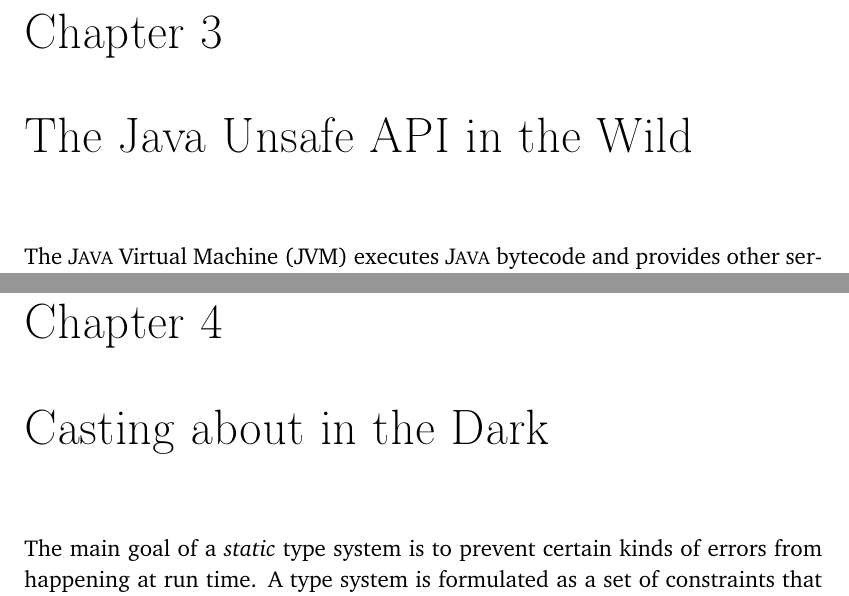
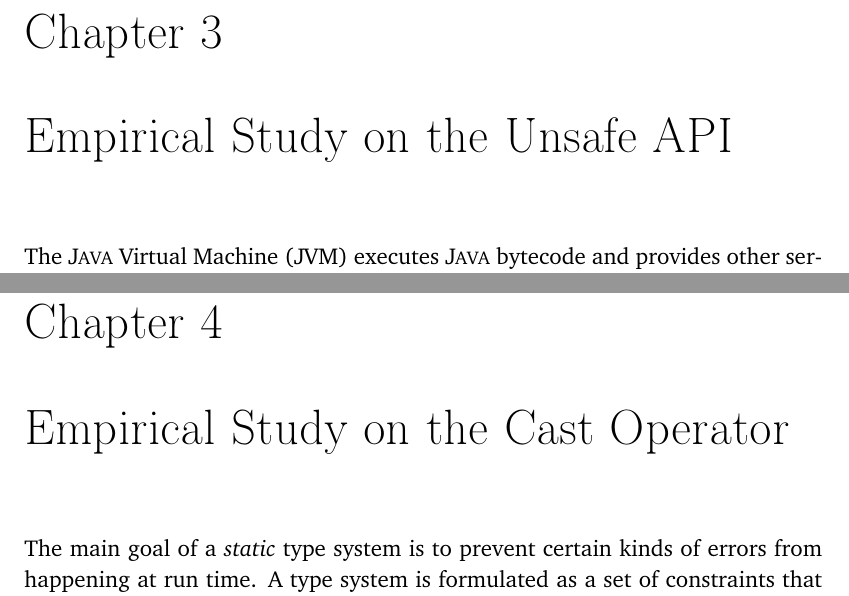
Before and after one commit to acuarica/phd-thesis, a LaTeX thesis (phd-thesis.tex, which reads cha-casts.tex, cha-unsafe.tex): two parts of pages 37 and 63 of 194, joined at a grey line, cut so that both start at the same text. Compiled offline with pdfLaTeX.

Commit message:
Renamed Unsafe and Casts chapters.

```diff
--- a/cha-casts.tex
+++ b/cha-casts.tex
@@ -1,4 +1,5 @@
-\chapter{Casting about in the Dark}\label{cha:casts}
+\chapter{Empirical Study on the Cast Operator}
+\label{cha:casts}
 
 The main goal of a \emph{static} type system
 is to prevent certain kinds of errors from happening at run time.
--- a/cha-unsafe.tex
+++ b/cha-unsafe.tex
@@ -1,6 +1,5 @@
-\input{chapters/unsafe/stats}
-
-\chapter{The \java{} Unsafe \api{} in the Wild}\label{cha:unsafe}
+\chapter{Empirical Study on the \unsafe{} \api{}}
+\label{cha:unsafe}
 
 The \java{} Virtual Machine (\jvm{}) executes \java{} bytecode and
 provides other services for programs written in
```
Also changed, not shown: cha-unsafe.tex (2 more changed lines), 1 other file.
